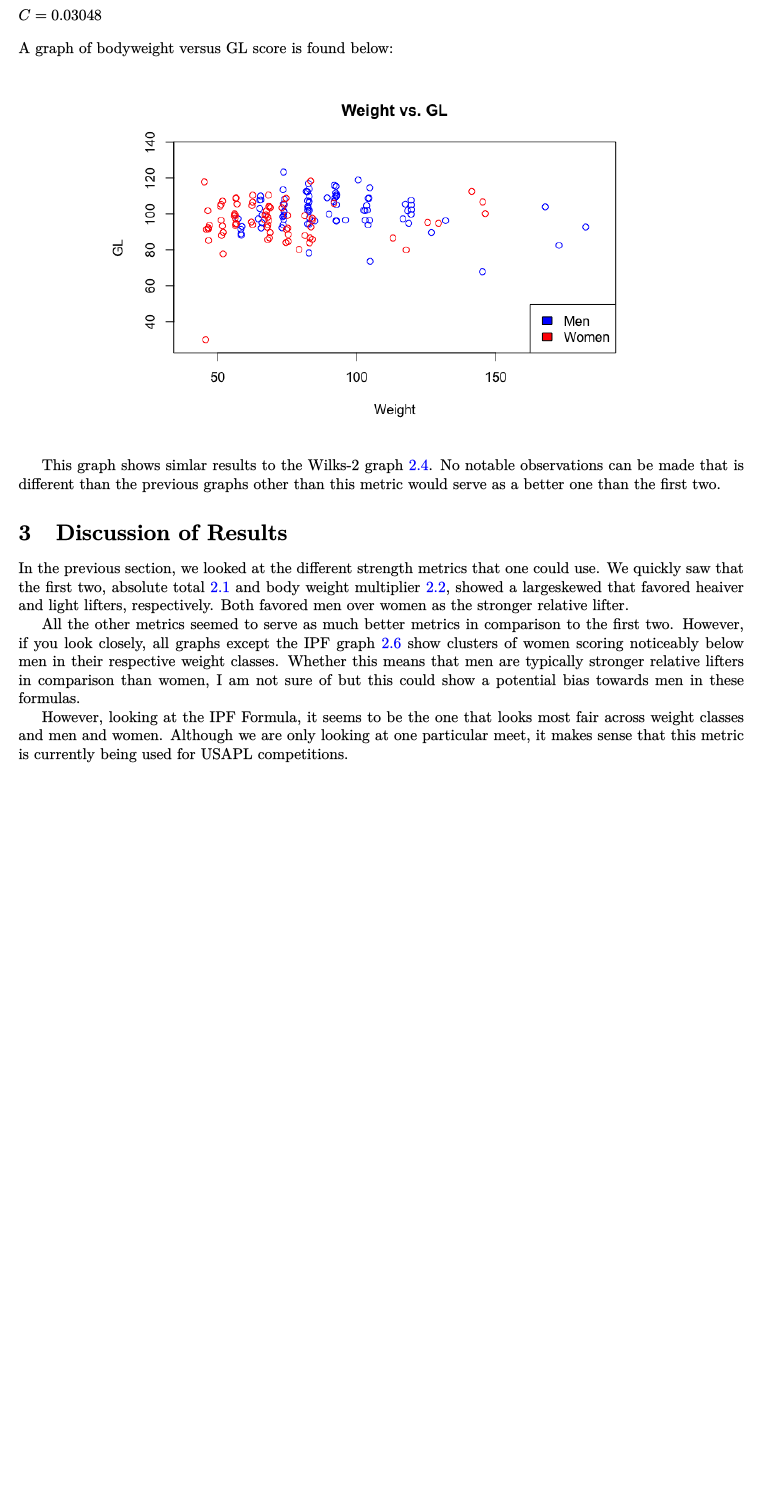
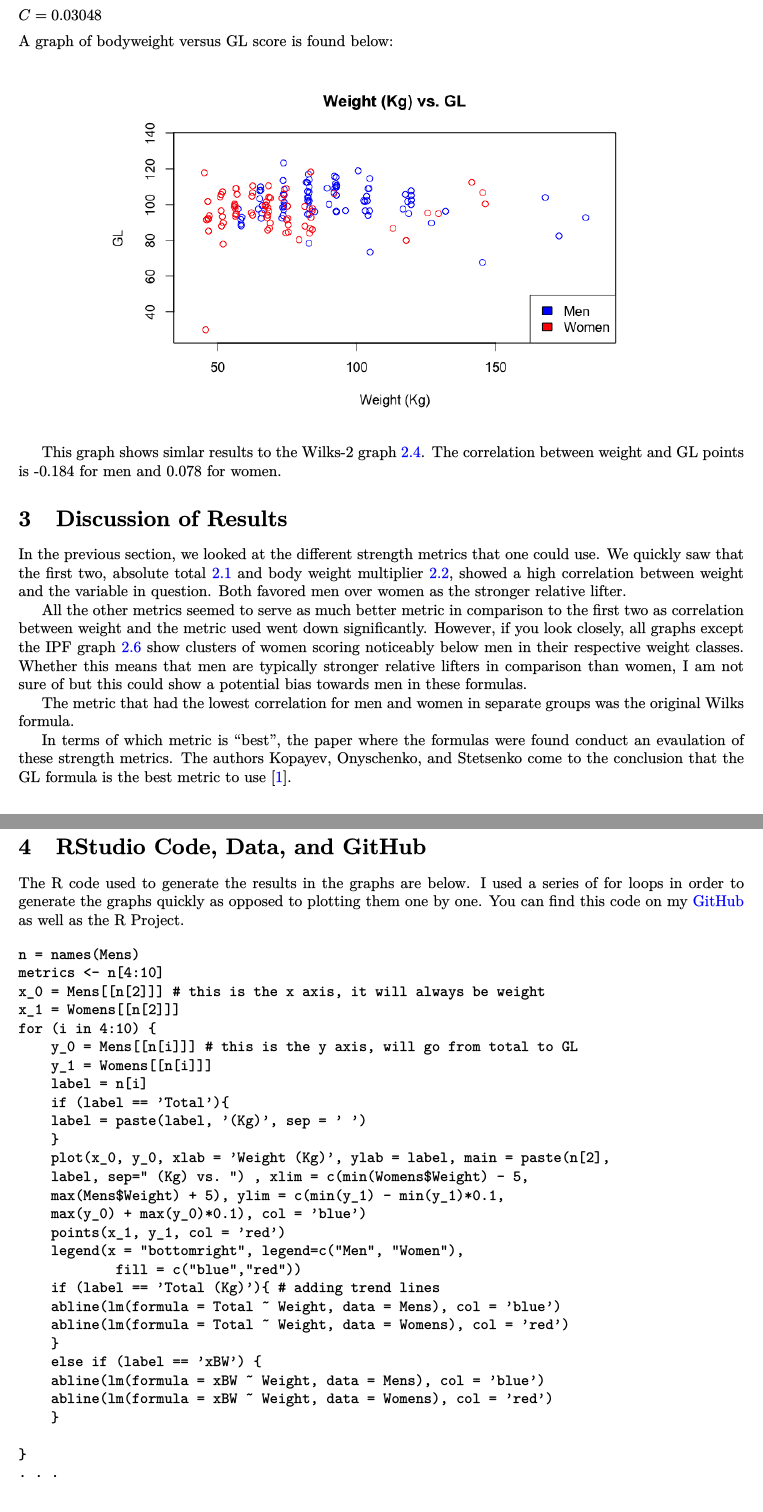
Before and after one commit to mirandaricky9/math353DataVisualization, a LaTeX document (TexFiles/project.tex): part of page 9 of 10 before the commit and two parts of pages 9 and 10 of 11 after it, the two joined at a grey line, cut so that both start at the same text, the shorter picture padded with empty space. The pictures show the PDF file TexFiles/project.pdf that the author committed with the source.

Commit message:
Adding rest of the files worked with/on
adding new relevant files and any updates to previous files.

```diff
--- a/TexFiles/project.tex
+++ b/TexFiles/project.tex
@@ -75,3 +78,9 @@
+    \begin{align*}
+    Total_{m} &= 2.87BW + 495.96, \\
+    Total_{w} &= 2.71BW + 257.08
+    \end{align*}
+
+     A trendline has also been graphed based on this formula. With this information, we can conclude that it would not be fair towards lighter lifters and women to use absolute total as a strength metric.
 
     \subsection{Strength Metric: Bodyweight Multiplier}
     The second metric we will look at is a bodyweight multipler of amount of weight lifter compared to body weight. The formula for calculating the bodyweight multiplier is: $$xBW = \frac{Total}{BW}$$ where $Total$ and $BW$ are measured in kilograms. A graphic of bodyweight versus bodyweight multiplier is shown below.
@@ -147,7 +162,7 @@
         \includegraphics[width=35em]{weightVSwilks2.png}
         \label{wilks2}
     \end{figure}
-    This graph looks somewhat similar to \ref{wilks} however women tend to have a higher score with the wilks-2 formula, perhaps making it a more fair metric for women compared to the original wilks formula. We can still conclude that the wilks metric would make a better metric than the absolute total or body weight multiplier.
+    This graph looks somewhat similar to \ref{wilks} however women tend to have a higher score with the wilks-2 formula, perhaps making it a more fair metric for women compared to the original wilks formula. The correlation between weight and Wilks-2 is -0.172 for men and 0.106 for women.
 
     \subsection{Strenght Metric: DOTS Formula}
     The fifth metric we will look at is the DOTS formula. It looks similar to the wilks formula. The formula for calculating the DOTS score is:
@@ -204,7 +219,7 @@
         \includegraphics[width=35em]{weightVSipf.png}
         \label{ipf}
     \end{figure}
-    This graph shows a noticeable increase of scores for women compared to men. In all previous graphs, the highest score belong to a man. In this graph, that score now belongs to a woman. Again, perhaps this is in an effort to make it more fair towards women. More in the discussion section later.
+    This graph shows a noticeable increase of scores for women compared to men. In all previous graphs, the highest score belong to a man. In this graph, that score now belongs to a woman. The correlation between weight and IPF is -0.392 for men and 0.104 for women.
 
     \subsection{Strength Metric: GL Formula}
     The seventh and last metric we will look at is the GL Formula. This formula also looks different than the rest and is the first to introduce an exponential. The formula is:
@@ -229,8 +244,7 @@
         \includegraphics[width=35em]{weightVSgl.png}
         \label{gl}
     \end{figure}
-    This graph shows simlar results to the Wilks-2 graph \ref{wilks2}. No notable observations can be made that is different than the previous graphs other than this metric would serve as a better one than the first two.
-
+    This graph shows simlar results to the Wilks-2 graph \ref{wilks2}. The correlation between weight and GL points is -0.184 for men and 0.078 for women.
 
 
     \section{Discussion of Results}
@@ -240,2 +254,42 @@
 
-    However, looking at the IPF Formula, it seems to be the one that looks most fair across weight classes and men and women. Although we are only looking at one particular meet, it makes sense that this metric is currently being used for USAPL competitions.
+    The metric that had the lowest correlation for men and women in separate groups was the original Wilks formula.
+
+
+    In terms of which metric is ``best'', the paper where the formulas were found conduct an evaulation of these strength metrics. The authors Kopayev, Onyschenko, and Stetsenko come to the conclusion that the GL formula is the best metric to use \cite{formulas}.
+
+
+    \newpage
+    \section{RStudio Code, Data, and GitHub}
+    The R code used to generate the results in the graphs are below. I used a series of for loops in order to generate the graphs quickly as opposed to plotting them one by one. You can find this code on my \href{https://github.com/mirandaricky9/math353DataVisualization}{GitHub} as well as the R Project.
+
+    \begin{verbatim}
+n = names(Mens)
+metrics <- n[4:10]
+x_0 = Mens[[n[2]]] # this is the x axis, it will always be weight
+x_1 = Womens[[n[2]]]
+for (i in 4:10) {
+    y_0 = Mens[[n[i]]] # this is the y axis, will go from total to GL
+    y_1 = Womens[[n[i]]]
+    label = n[i]
+    if (label == 'Total'){
+    label = paste(label, '(Kg)', sep = ' ')
+    }
+    plot(x_0, y_0, xlab = 'Weight (Kg)', ylab = label, main = paste(n[2],
+    label, sep=" (Kg) vs. ") , xlim = c(min(Womens$Weight) - 5,
+    max(Mens$Weight) + 5), ylim = c(min(y_1) - min(y_1)*0.1,
+    max(y_0) + max(y_0)*0.1), col = 'blue')
+    points(x_1, y_1, col = 'red')
+    legend(x = "bottomright", legend=c("Men", "Women"),
+            fill = c("blue","red"))
+    if (label == 'Total (Kg)'){ # adding trend lines
+    abline(lm(formula = Total ~ Weight, data = Mens), col = 'blue')
+    abline(lm(formula = Total ~ Weight, data = Womens), col = 'red')
+    }
+    else if (label == 'xBW') {
+    abline(lm(formula = xBW ~ Weight, data = Mens), col = 'blue')
+    abline(lm(formula = xBW ~ Weight, data = Womens), col = 'red')
+    }
+
+}
+. . .
+    \end{verbatim}
```
Also changed, not shown: TexFiles/project.pdf, TexFiles/weightVSbw.png, TexFiles/weightVSdots.png, TexFiles/weightVSgl.png, TexFiles/weightVSipf.png, TexFiles/weightVStotal.png, TexFiles/weightVSwilks.png, TexFiles/weightVSwilks2.png, TexFiles/project.tex (60 more changed lines), 4 other files.
